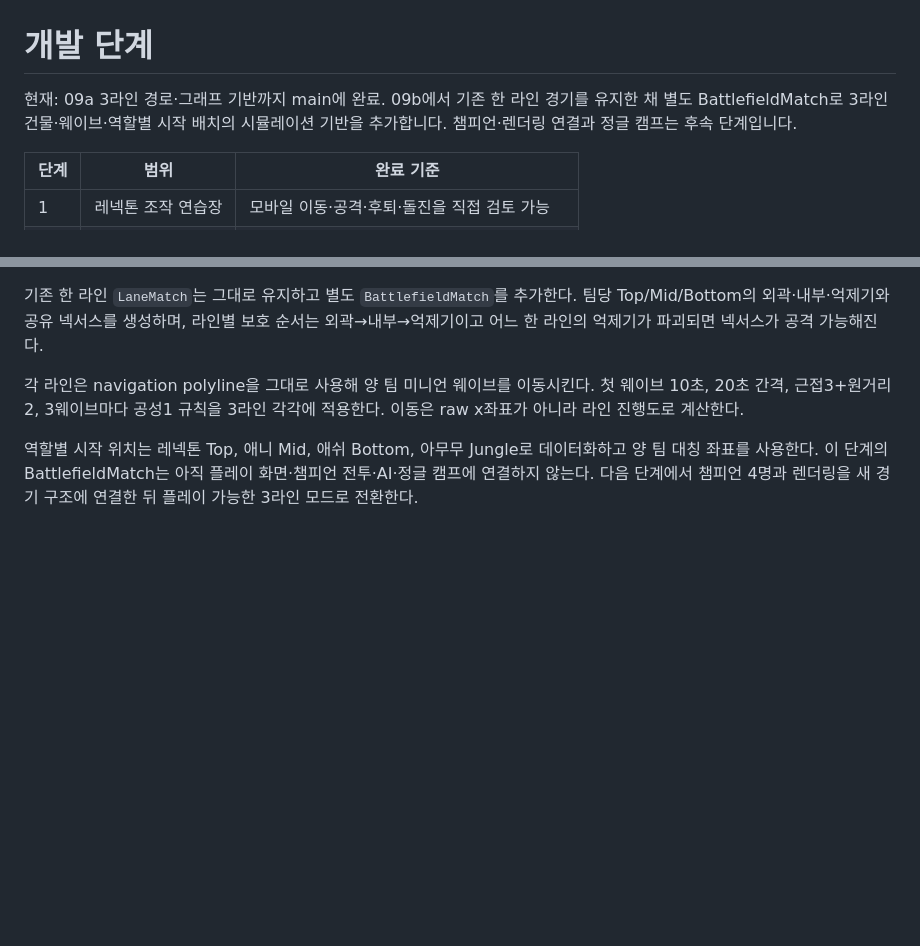
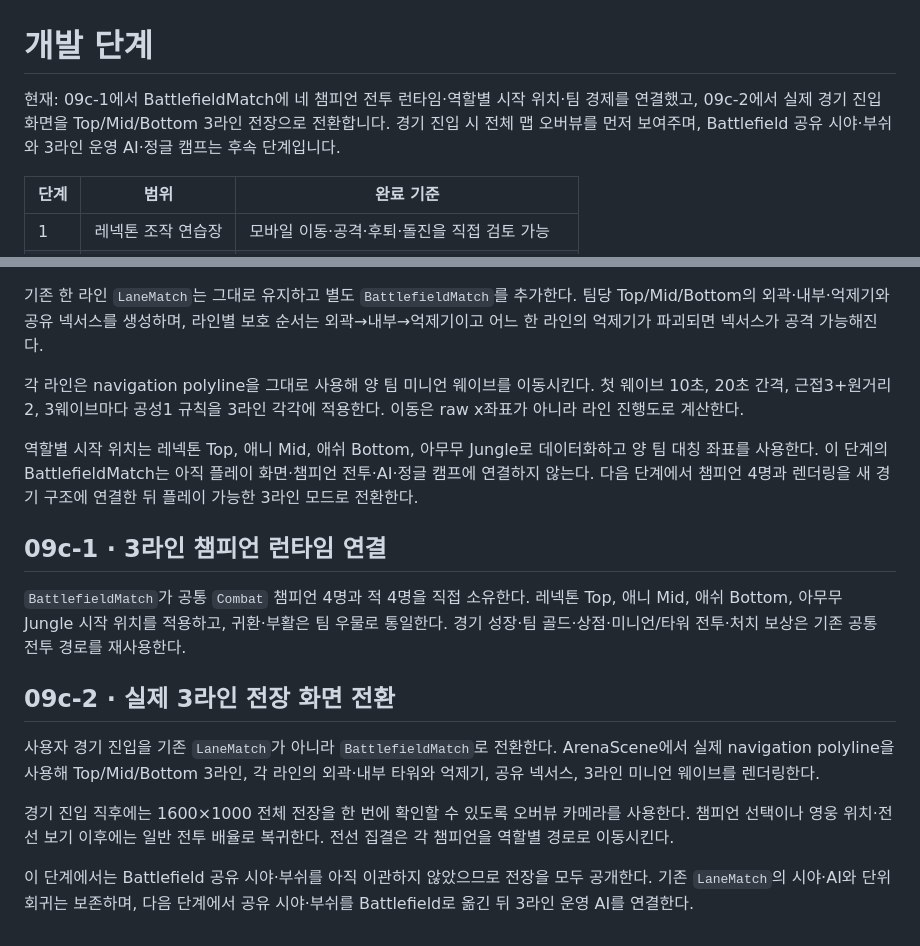
Before and after one commit to ironman-offbeat/League, a Markdown page: docs/ROADMAP.md, 2 parts joined by grey strips. Rendered like a GitHub page; blank space fills up the shorter version.

Commit message:
docs: record 09c battlefield screen transition

```diff
--- a/docs/ROADMAP.md
+++ b/docs/ROADMAP.md
@@ -1,6 +1,6 @@
 # 개발 단계
 
-현재: 09a 3라인 경로·그래프 기반까지 main에 완료. 09b에서 기존 한 라인 경기를 유지한 채 별도 BattlefieldMatch로 3라인 건물·웨이브·역할별 시작 배치의 시뮬레이션 기반을 추가합니다. 챔피언·렌더링 연결과 정글 캠프는 후속 단계입니다.
+현재: 09c-1에서 BattlefieldMatch에 네 챔피언 전투 런타임·역할별 시작 위치·팀 경제를 연결했고, 09c-2에서 실제 경기 진입 화면을 Top/Mid/Bottom 3라인 전장으로 전환합니다. 경기 진입 시 전체 맵 오버뷰를 먼저 보여주며, Battlefield 공유 시야·부쉬와 3라인 운영 AI·정글 캠프는 후속 단계입니다.
 
 | 단계 | 범위 | 완료 기준 |
 |---|---|---|
@@ -85,3 +85,16 @@ Vercel 팀의 새 League 프로젝트에 연결합니다. 기존 유사 이름
 각 라인은 navigation polyline을 그대로 사용해 양 팀 미니언 웨이브를 이동시킨다. 첫 웨이브 10초, 20초 간격, 근접3+원거리2, 3웨이브마다 공성1 규칙을 3라인 각각에 적용한다. 이동은 raw x좌표가 아니라 라인 진행도로 계산한다.
 
 역할별 시작 위치는 레넥톤 Top, 애니 Mid, 애쉬 Bottom, 아무무 Jungle로 데이터화하고 양 팀 대칭 좌표를 사용한다. 이 단계의 BattlefieldMatch는 아직 플레이 화면·챔피언 전투·AI·정글 캠프에 연결하지 않는다. 다음 단계에서 챔피언 4명과 렌더링을 새 경기 구조에 연결한 뒤 플레이 가능한 3라인 모드로 전환한다.
+
+
+## 09c-1 · 3라인 챔피언 런타임 연결
+
+`BattlefieldMatch`가 공통 `Combat` 챔피언 4명과 적 4명을 직접 소유한다. 레넥톤 Top, 애니 Mid, 애쉬 Bottom, 아무무 Jungle 시작 위치를 적용하고, 귀환·부활은 팀 우물로 통일한다. 경기 성장·팀 골드·상점·미니언/타워 전투·처치 보상은 기존 공통 전투 경로를 재사용한다.
+
+## 09c-2 · 실제 3라인 전장 화면 전환
+
+사용자 경기 진입을 기존 `LaneMatch`가 아니라 `BattlefieldMatch`로 전환한다. ArenaScene에서 실제 navigation polyline을 사용해 Top/Mid/Bottom 3라인, 각 라인의 외곽·내부 타워와 억제기, 공유 넥서스, 3라인 미니언 웨이브를 렌더링한다.
+
+경기 진입 직후에는 1600×1000 전체 전장을 한 번에 확인할 수 있도록 오버뷰 카메라를 사용한다. 챔피언 선택이나 영웅 위치·전선 보기 이후에는 일반 전투 배율로 복귀한다. 전선 집결은 각 챔피언을 역할별 경로로 이동시킨다.
+
+이 단계에서는 Battlefield 공유 시야·부쉬를 아직 이관하지 않았으므로 전장을 모두 공개한다. 기존 `LaneMatch`의 시야·AI와 단위 회귀는 보존하며, 다음 단계에서 공유 시야·부쉬를 Battlefield로 옮긴 뒤 3라인 운영 AI를 연결한다.
```
